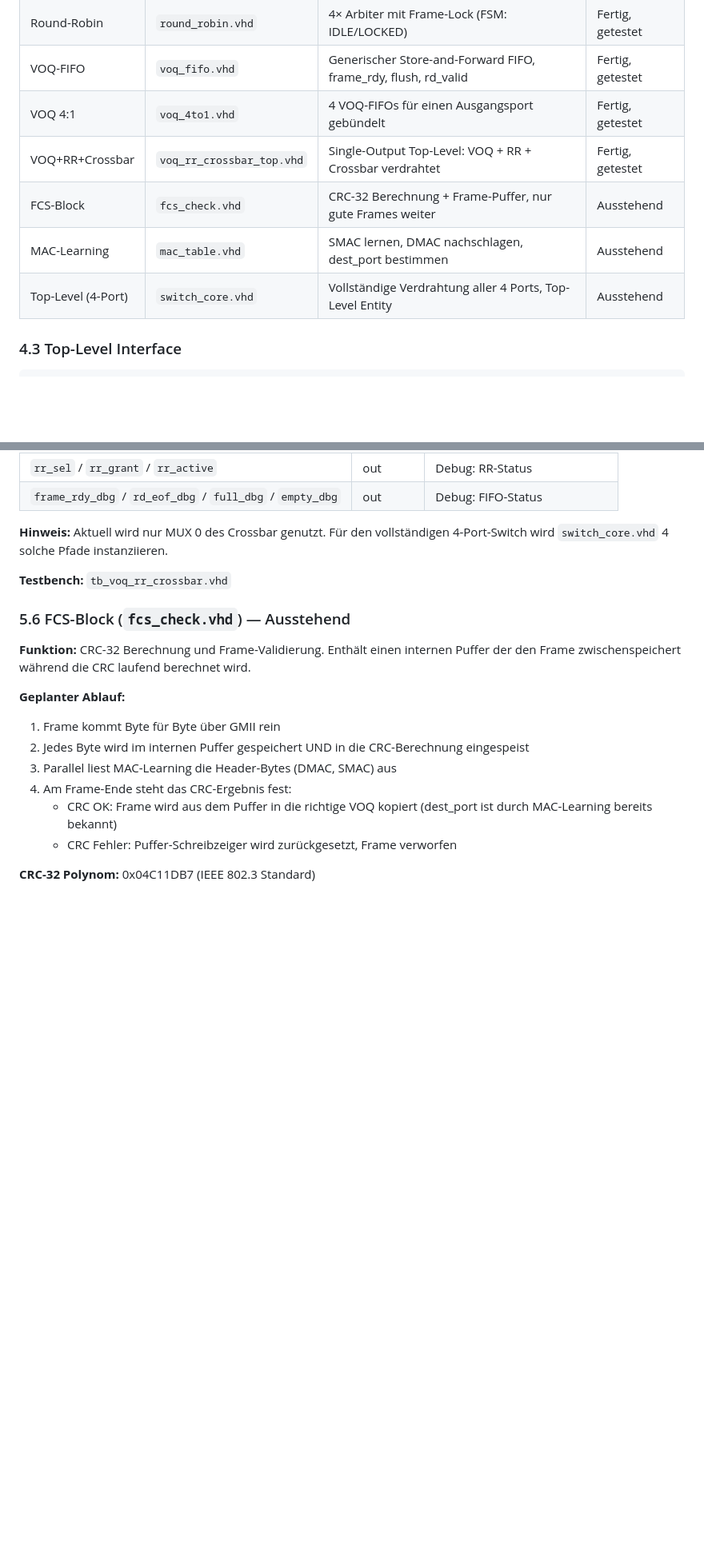
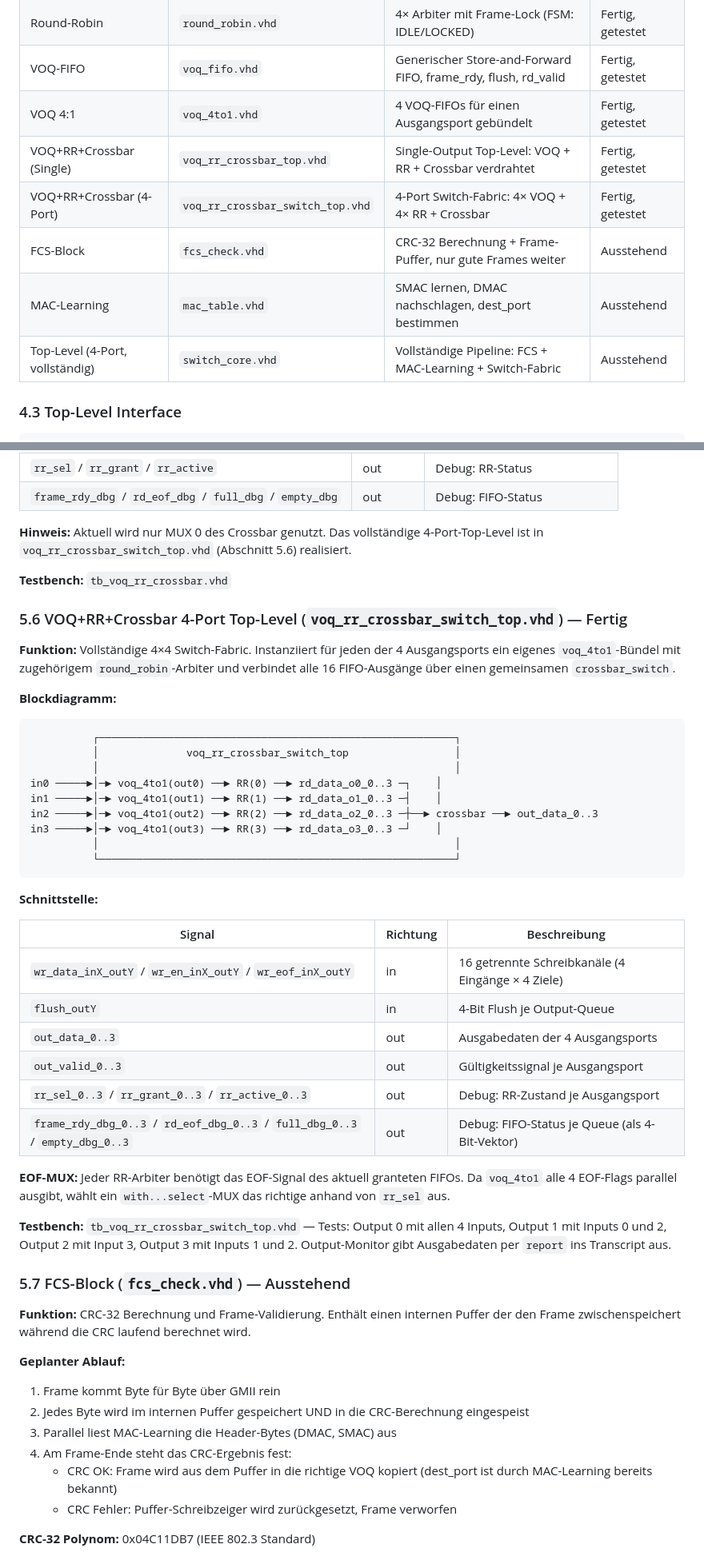
Before and after one commit to Meschr/FPGA_Bitflip, a Markdown page: ProjectWork/CrossbarRrVoq/README.md, 2 parts joined by grey strips. Shown at 80% size. Drawn GitHub-style; blank space fills up the shorter version.

````diff
--- a/ProjectWork/CrossbarRrVoq/README.md
+++ b/ProjectWork/CrossbarRrVoq/README.md
@@ -72,10 +72,11 @@ Jede Stufe hat eine klare Aufgabe und definierte Signale zu den Nachbarstufen.
 | Round-Robin | `round_robin.vhd` | 4× Arbiter mit Frame-Lock (FSM: IDLE/LOCKED) | Fertig, getestet |
 | VOQ-FIFO | `voq_fifo.vhd` | Generischer Store-and-Forward FIFO, frame_rdy, flush, rd_valid | Fertig, getestet |
 | VOQ 4:1 | `voq_4to1.vhd` | 4 VOQ-FIFOs für einen Ausgangsport gebündelt | Fertig, getestet |
-| VOQ+RR+Crossbar | `voq_rr_crossbar_top.vhd` | Single-Output Top-Level: VOQ + RR + Crossbar verdrahtet | Fertig, getestet |
+| VOQ+RR+Crossbar (Single) | `voq_rr_crossbar_top.vhd` | Single-Output Top-Level: VOQ + RR + Crossbar verdrahtet | Fertig, getestet |
+| VOQ+RR+Crossbar (4-Port) | `voq_rr_crossbar_switch_top.vhd` | 4-Port Switch-Fabric: 4× VOQ + 4× RR + Crossbar | Fertig, getestet |
 | FCS-Block | `fcs_check.vhd` | CRC-32 Berechnung + Frame-Puffer, nur gute Frames weiter | Ausstehend |
 | MAC-Learning | `mac_table.vhd` | SMAC lernen, DMAC nachschlagen, dest_port bestimmen | Ausstehend |
-| Top-Level (4-Port) | `switch_core.vhd` | Vollständige Verdrahtung aller 4 Ports, Top-Level Entity | Ausstehend |
+| Top-Level (4-Port, vollständig) | `switch_core.vhd` | Vollständige Pipeline: FCS + MAC-Learning + Switch-Fabric | Ausstehend |
 
 ### 4.3 Top-Level Interface
 
@@ -227,11 +228,44 @@ Eingang 0..3 ──► voq_4to1 ──► rd_data_0..3 ──► crossbar_switch
 | `rr_sel` / `rr_grant` / `rr_active` | out | Debug: RR-Status |
 | `frame_rdy_dbg` / `rd_eof_dbg` / `full_dbg` / `empty_dbg` | out | Debug: FIFO-Status |
 
-**Hinweis:** Aktuell wird nur MUX 0 des Crossbar genutzt. Für den vollständigen 4-Port-Switch wird `switch_core.vhd` 4 solche Pfade instanziieren.
+**Hinweis:** Aktuell wird nur MUX 0 des Crossbar genutzt. Das vollständige 4-Port-Top-Level ist in `voq_rr_crossbar_switch_top.vhd` (Abschnitt 5.6) realisiert.
 
 **Testbench:** `tb_voq_rr_crossbar.vhd`
 
-### 5.6 FCS-Block (`fcs_check.vhd`) — Ausstehend
+### 5.6 VOQ+RR+Crossbar 4-Port Top-Level (`voq_rr_crossbar_switch_top.vhd`) — Fertig
+
+**Funktion:** Vollständige 4×4 Switch-Fabric. Instanziiert für jeden der 4 Ausgangsports ein eigenes `voq_4to1`-Bündel mit zugehörigem `round_robin`-Arbiter und verbindet alle 16 FIFO-Ausgänge über einen gemeinsamen `crossbar_switch`.
+
+**Blockdiagramm:**
+
+```
+          ┌─────────────────────────────────────────────────────────┐
+          │              voq_rr_crossbar_switch_top                 │
+          │                                                         │
+in0 ─────►│─► voq_4to1(out0) ──► RR(0) ──► rd_data_o0_0..3 ─┐    │
+in1 ─────►│─► voq_4to1(out1) ──► RR(1) ──► rd_data_o1_0..3 ─┤    │
+in2 ─────►│─► voq_4to1(out2) ──► RR(2) ──► rd_data_o2_0..3 ─┼──► crossbar ──► out_data_0..3
+in3 ─────►│─► voq_4to1(out3) ──► RR(3) ──► rd_data_o3_0..3 ─┘    │
+          │                                                         │
+          └─────────────────────────────────────────────────────────┘
+```
+
+**Schnittstelle:**
+
+| Signal | Richtung | Beschreibung |
+|---|---|---|
+| `wr_data_inX_outY` / `wr_en_inX_outY` / `wr_eof_inX_outY` | in | 16 getrennte Schreibkanäle (4 Eingänge × 4 Ziele) |
+| `flush_outY` | in | 4-Bit Flush je Output-Queue |
+| `out_data_0..3` | out | Ausgabedaten der 4 Ausgangsports |
+| `out_valid_0..3` | out | Gültigkeitssignal je Ausgangsport |
+| `rr_sel_0..3` / `rr_grant_0..3` / `rr_active_0..3` | out | Debug: RR-Zustand je Ausgangsport |
+| `frame_rdy_dbg_0..3` / `rd_eof_dbg_0..3` / `full_dbg_0..3` / `empty_dbg_0..3` | out | Debug: FIFO-Status je Queue (als 4-Bit-Vektor) |
+
+**EOF-MUX:** Jeder RR-Arbiter benötigt das EOF-Signal des aktuell granteten FIFOs. Da `voq_4to1` alle 4 EOF-Flags parallel ausgibt, wählt ein `with...select`-MUX das richtige anhand von `rr_sel` aus.
+
+**Testbench:** `tb_voq_rr_crossbar_switch_top.vhd` — Tests: Output 0 mit allen 4 Inputs, Output 1 mit Inputs 0 und 2, Output 2 mit Input 3, Output 3 mit Inputs 1 und 2. Output-Monitor gibt Ausgabedaten per `report` ins Transcript aus.
+
+### 5.7 FCS-Block (`fcs_check.vhd`) — Ausstehend
 
 **Funktion:** CRC-32 Berechnung und Frame-Validierung. Enthält einen internen Puffer der den Frame zwischenspeichert während die CRC laufend berechnet wird.
 
````
Also changed, not shown: other parts of ProjectWork/CrossbarRrVoq/README.md (+59 -30 lines).
